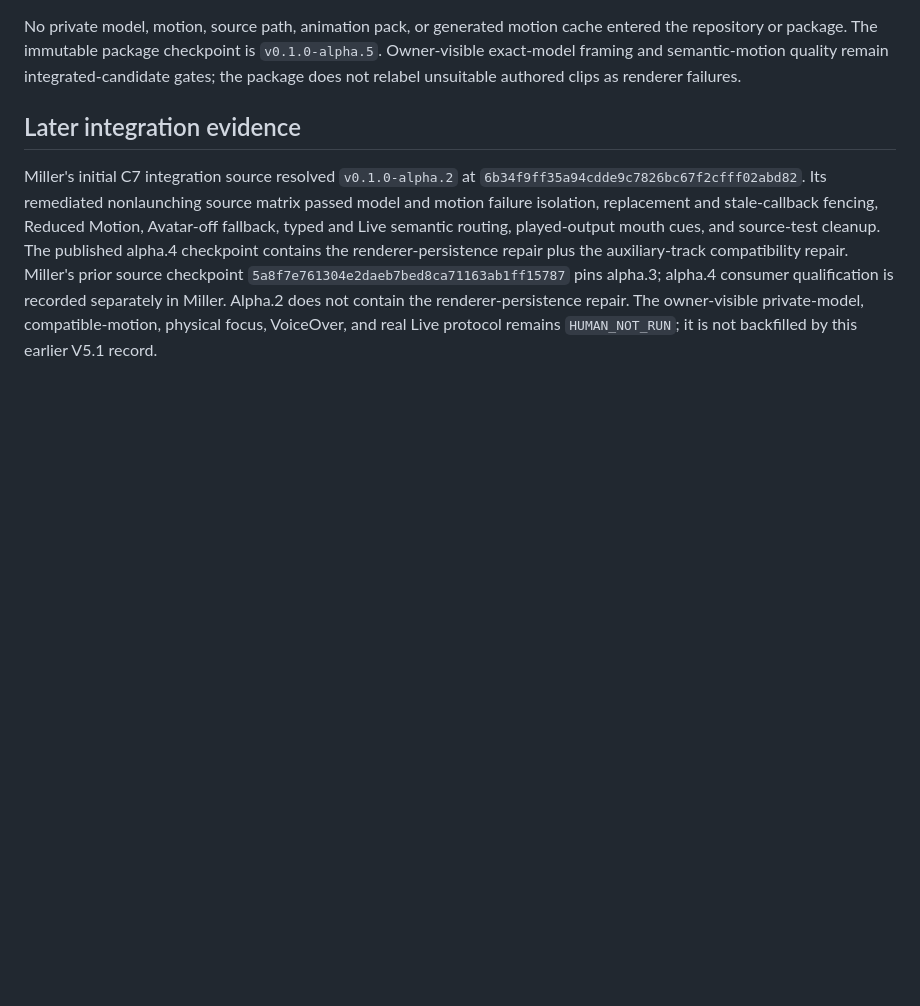
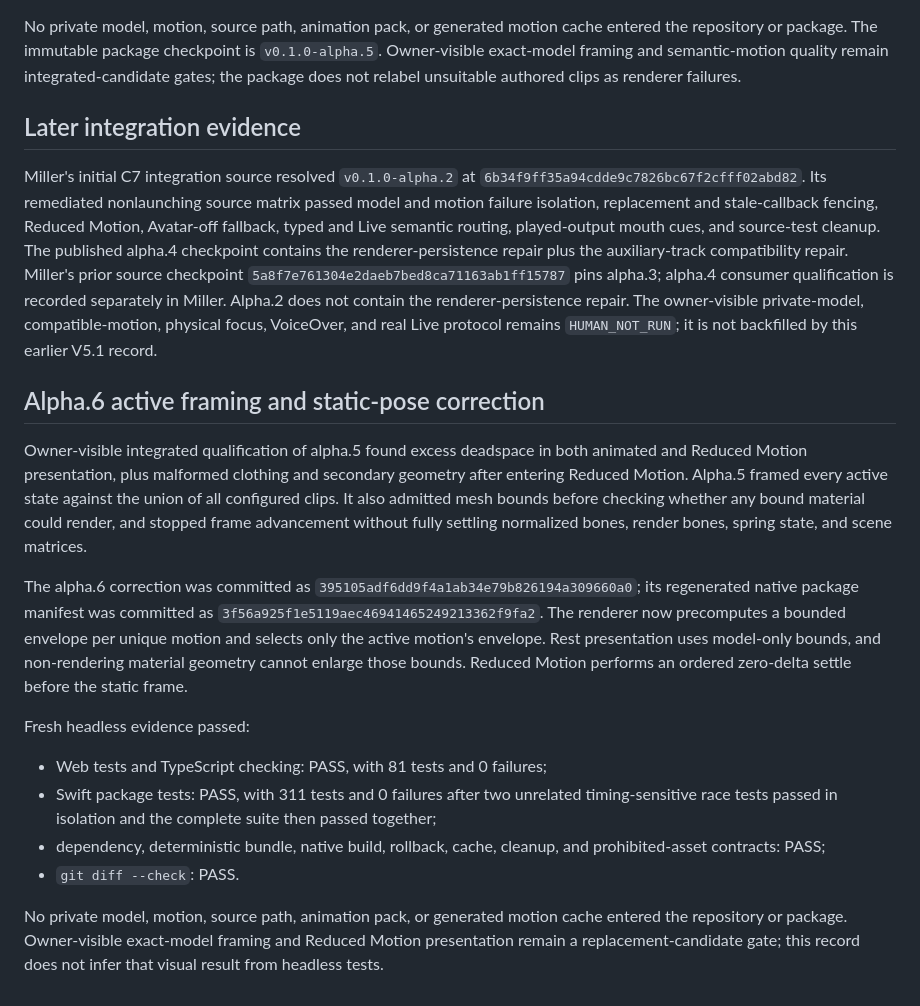
Before and after one commit to tim-osterhus/miller-avatar, a Markdown page: docs/qualification-vrma-v0.1.md, the part around the change. Rendered like a GitHub page; blank space fills up the shorter version.

```diff
--- a/docs/qualification-vrma-v0.1.md
+++ b/docs/qualification-vrma-v0.1.md
@@ -221,3 +221,37 @@ renderer-persistence repair.
 The owner-visible private-model, compatible-motion, physical focus, VoiceOver,
 and real Live protocol remains `HUMAN_NOT_RUN`; it is not backfilled by this
 earlier V5.1 record.
+
+## Alpha.6 active framing and static-pose correction
+
+Owner-visible integrated qualification of alpha.5 found excess deadspace in
+both animated and Reduced Motion presentation, plus malformed clothing and
+secondary geometry after entering Reduced Motion. Alpha.5 framed every active
+state against the union of all configured clips. It also admitted mesh bounds
+before checking whether any bound material could render, and stopped frame
+advancement without fully settling normalized bones, render bones, spring
+state, and scene matrices.
+
+The alpha.6 correction was committed as
+`395105adf6dd9f4a1ab34e79b826194a309660a0`; its regenerated native package
+manifest was committed as
+`3f56a925f1e5119aec46941465249213362f9fa2`. The
+renderer now precomputes a bounded envelope per unique motion and selects only
+the active motion's envelope. Rest presentation uses model-only bounds, and
+non-rendering material geometry cannot enlarge those bounds. Reduced Motion
+performs an ordered zero-delta settle before the static frame.
+
+Fresh headless evidence passed:
+
+- Web tests and TypeScript checking: PASS, with 81 tests and 0 failures;
+- Swift package tests: PASS, with 311 tests and 0 failures after two unrelated
+  timing-sensitive race tests passed in isolation and the complete suite then
+  passed together;
+- dependency, deterministic bundle, native build, rollback, cache, cleanup,
+  and prohibited-asset contracts: PASS;
+- `git diff --check`: PASS.
+
+No private model, motion, source path, animation pack, or generated motion
+cache entered the repository or package. Owner-visible exact-model framing and
+Reduced Motion presentation remain a replacement-candidate gate; this record
+does not infer that visual result from headless tests.
```
Also changed, not shown: README.md (+10 -8 lines), docs/architecture.md (+10 -7 lines).
